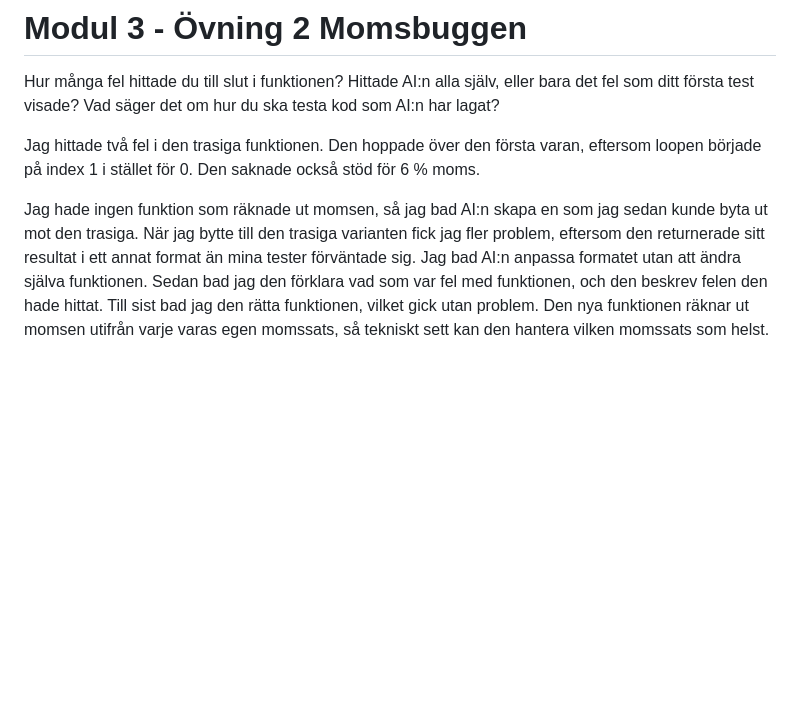
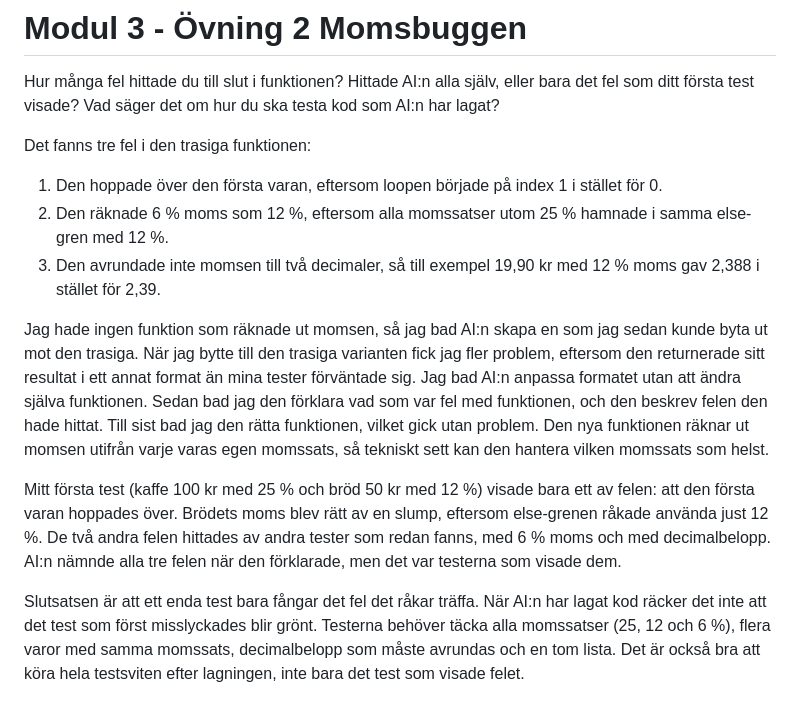
Before and after one commit to Tobzz100/KvittoR-knaren, a Markdown page: logg.md, the part around the change. Drawn GitHub-style; blank space fills up the shorter version.

Commit message:
Komplettera logg.md: tre fel och svar på testfrågorna
Co-Authored-By: Claude Opus 5.5 <noreply@anthropic.com>

```diff
--- a/logg.md
+++ b/logg.md
@@ -61,6 +61,13 @@ Hittade AI:n alla själv, eller bara det fel som ditt första test visade?
 Vad säger det om hur du ska testa kod som AI:n har lagat?
 
 
-Jag hittade två fel i den trasiga funktionen. Den hoppade över den första varan, eftersom loopen började på index 1 i stället för 0. Den saknade också stöd för 6 % moms.
+Det fanns tre fel i den trasiga funktionen:
+1. Den hoppade över den första varan, eftersom loopen började på index 1 i stället för 0.
+2. Den räknade 6 % moms som 12 %, eftersom alla momssatser utom 25 % hamnade i samma else-gren med 12 %.
+3. Den avrundade inte momsen till två decimaler, så till exempel 19,90 kr med 12 % moms gav 2,388 i stället för 2,39.
 
 Jag hade ingen funktion som räknade ut momsen, så jag bad AI:n skapa en som jag sedan kunde byta ut mot den trasiga. När jag bytte till den trasiga varianten fick jag fler problem, eftersom den returnerade sitt resultat i ett annat format än mina tester förväntade sig. Jag bad AI:n anpassa formatet utan att ändra själva funktionen. Sedan bad jag den förklara vad som var fel med funktionen, och den beskrev felen den hade hittat. Till sist bad jag den rätta funktionen, vilket gick utan problem. Den nya funktionen räknar ut momsen utifrån varje varas egen momssats, så tekniskt sett kan den hantera vilken momssats som helst.
+
+Mitt första test (kaffe 100 kr med 25 % och bröd 50 kr med 12 %) visade bara ett av felen: att den första varan hoppades över. Brödets moms blev rätt av en slump, eftersom else-grenen råkade använda just 12 %. De två andra felen hittades av andra tester som redan fanns, med 6 % moms och med decimalbelopp. AI:n nämnde alla tre felen när den förklarade, men det var testerna som visade dem.
+
+Slutsatsen är att ett enda test bara fångar det fel det råkar träffa. När AI:n har lagat kod räcker det inte att det test som först misslyckades blir grönt. Testerna behöver täcka alla momssatser (25, 12 och 6 %), flera varor med samma momssats, decimalbelopp som måste avrundas och en tom lista. Det är också bra att köra hela testsviten efter lagningen, inte bara det test som visade felet.
```
